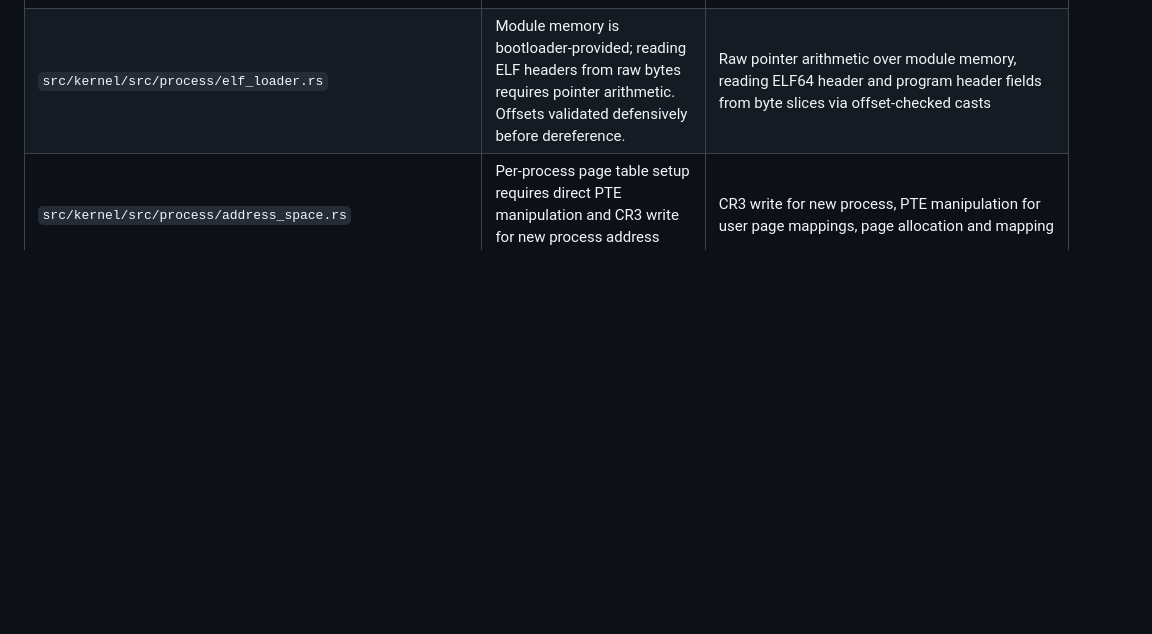
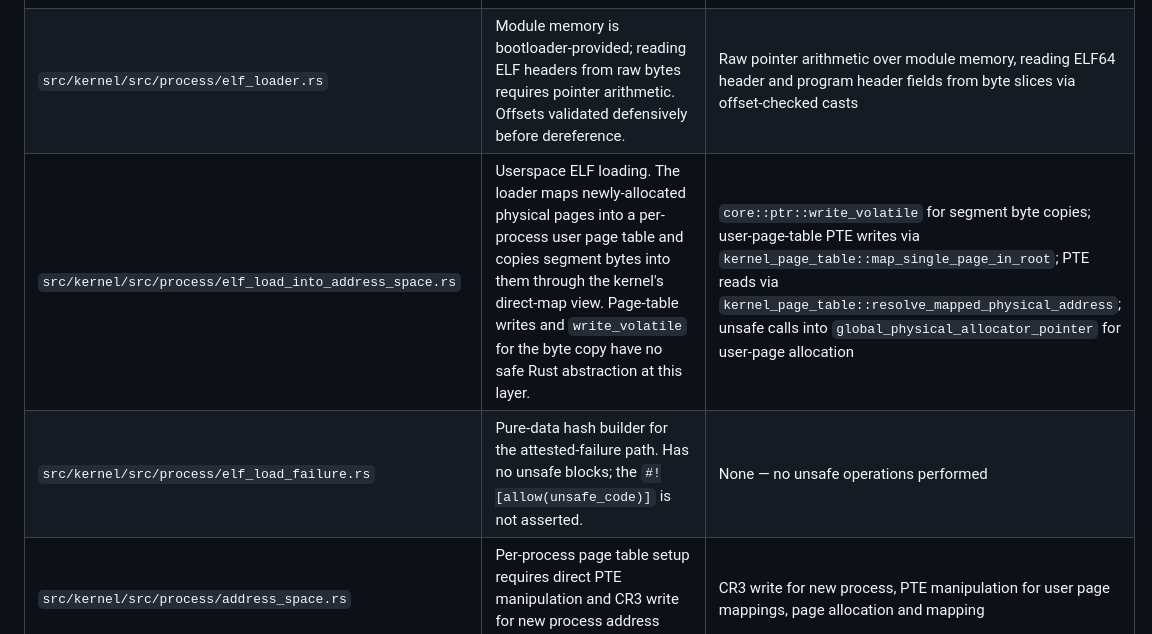
Before and after one commit to jbrahy/BraiNIXOS, a Markdown page: docs/security/UNSAFE_CODE_POLICY.md, the part around the change. Drawn GitHub-style; blank space fills up the shorter version.

```diff
--- a/docs/security/UNSAFE_CODE_POLICY.md
+++ b/docs/security/UNSAFE_CODE_POLICY.md
@@ -41,6 +41,8 @@ The following table is the exhaustive list of source locations where `unsafe` is
 | `src/kernel/src/hardware_security/kernel_config_blob.rs` | `KernelSecurityConfigBlob` is `#[repr(C)]` with integer fields only and no padding-sensitive layout. Casting the struct reference to a byte slice for SHA-256 hashing requires an unsafe pointer cast. This is a single-site read-only cast used solely for PCR[1] measurement. No safe alternative exists for struct-to-bytes conversion in `no_std`. A `bytemuck` dependency is rejected: the project favors explicit allowlist entries over additional vendored dependencies for single-site operations. | `core::slice::from_raw_parts(ptr as *const u8, core::mem::size_of::<KernelSecurityConfigBlob>())` for read-only SHA-256 hashing of the config blob only |
 | `src/kernel/src/hardware_security/pcr_measurement.rs` | PCR[0] measurement requires reading the kernel `.text` and `.rodata` section contents via linker-exported boundary symbols (`_text_start`, `_text_end`, `_rodata_start`, `_rodata_end`). Computing the section length from start/end pointers via `offset_from` requires unsafe pointer arithmetic. No safe abstraction exists for dereferencing linker symbols in a `no_std` bare-metal context. | `unsafe { &_text_start as *const u8 }` and equivalent for linker symbol address extraction; `unsafe { end_pointer.offset_from(start_pointer) }` for section length computation |
 | `src/kernel/src/process/elf_loader.rs` | Module memory is bootloader-provided; reading ELF headers from raw bytes requires pointer arithmetic. Offsets validated defensively before dereference. | Raw pointer arithmetic over module memory, reading ELF64 header and program header fields from byte slices via offset-checked casts |
+| `src/kernel/src/process/elf_load_into_address_space.rs` | Userspace ELF loading. The loader maps newly-allocated physical pages into a per-process user page table and copies segment bytes into them through the kernel's direct-map view. Page-table writes and `write_volatile` for the byte copy have no safe Rust abstraction at this layer. | `core::ptr::write_volatile` for segment byte copies; user-page-table PTE writes via `kernel_page_table::map_single_page_in_root`; PTE reads via `kernel_page_table::resolve_mapped_physical_address`; unsafe calls into `global_physical_allocator_pointer` for user-page allocation |
+| `src/kernel/src/process/elf_load_failure.rs` | Pure-data hash builder for the attested-failure path. Has no unsafe blocks; the `#![allow(unsafe_code)]` is not asserted. | None — no unsafe operations performed |
 | `src/kernel/src/process/address_space.rs` | Per-process page table setup requires direct PTE manipulation and CR3 write for new process address space. | CR3 write for new process, PTE manipulation for user page mappings, page allocation and mapping |
 | `src/servers/libsyscall/src/lib.rs` | Userspace syscall wrappers require inline assembly for the SYSCALL instruction. No safe Rust abstraction exists for the userspace side of the SYSCALL ABI. | Inline assembly (`core::arch::asm!`) for SYSCALL instruction wrappers with register constraints |
 | `src/kernel/src/capability/audit_log_protection.rs` | Write-protecting audit log pages requires modifying PTE write bits and issuing INVLPG. Already stubbed in Phase 3 with TODO(Phase 7). | PTE write-bit clear/set via page table entry manipulation, `invlpg` instruction for TLB invalidation |
```
Also changed, not shown: docs/operations/ATTESTATION_MODEL.md (+18 -0 lines).
